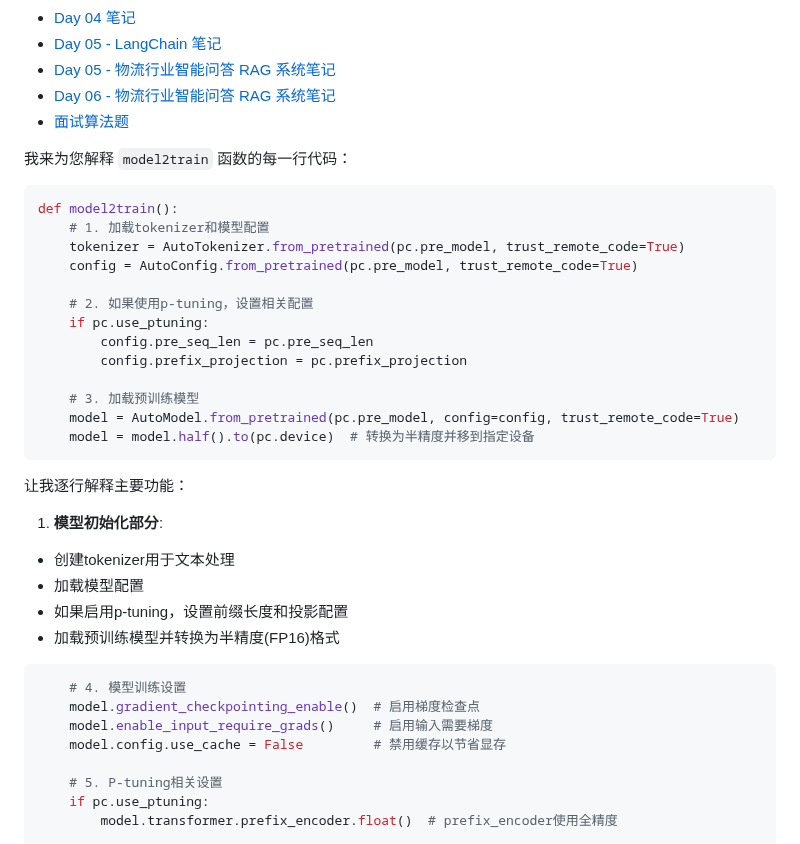
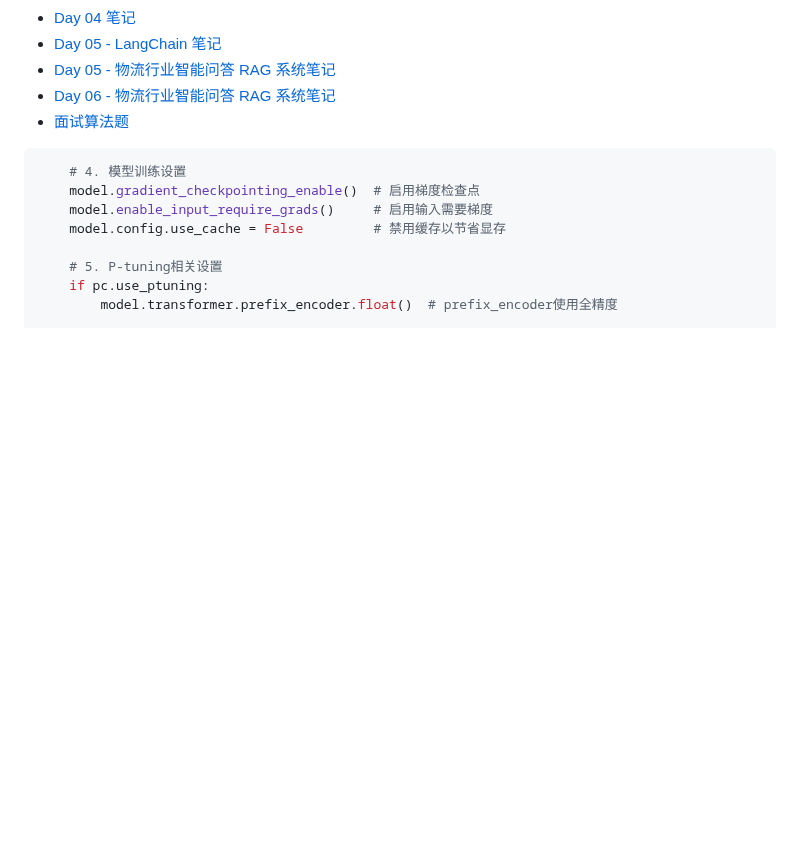
Before and after one commit to 997240/my-anki-reviews, a Markdown page: README.md, the part around one of its changes. GitHub-like rendering; blank space fills up the shorter version.

````diff
--- a/README.md
+++ b/README.md
@@ -15,31 +15,6 @@
 
 
 
-我来为您解释 `model2train` 函数的每一行代码：
-
-```python
-def model2train():
-    # 1. 加载tokenizer和模型配置
-    tokenizer = AutoTokenizer.from_pretrained(pc.pre_model, trust_remote_code=True)
-    config = AutoConfig.from_pretrained(pc.pre_model, trust_remote_code=True)
-
-    # 2. 如果使用p-tuning，设置相关配置
-    if pc.use_ptuning:
-        config.pre_seq_len = pc.pre_seq_len
-        config.prefix_projection = pc.prefix_projection
-
-    # 3. 加载预训练模型
-    model = AutoModel.from_pretrained(pc.pre_model, config=config, trust_remote_code=True)
-    model = model.half().to(pc.device)  # 转换为半精度并移到指定设备
-```
-
-让我逐行解释主要功能：
-
-1. **模型初始化部分**:
-- 创建tokenizer用于文本处理
-- 加载模型配置
-- 如果启用p-tuning，设置前缀长度和投影配置
-- 加载预训练模型并转换为半精度(FP16)格式
 
 ```python
     # 4. 模型训练设置
````
Also changed, not shown: other parts of README.md (+65 -0 lines).
